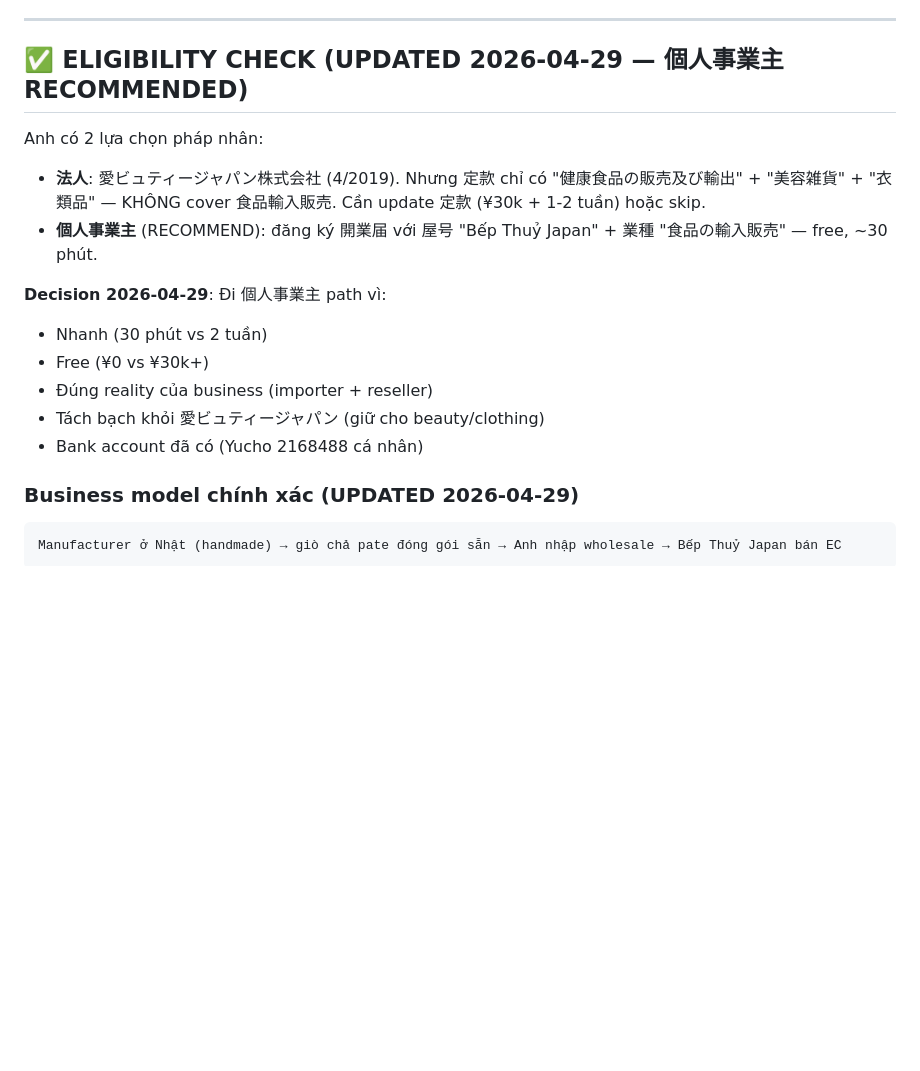
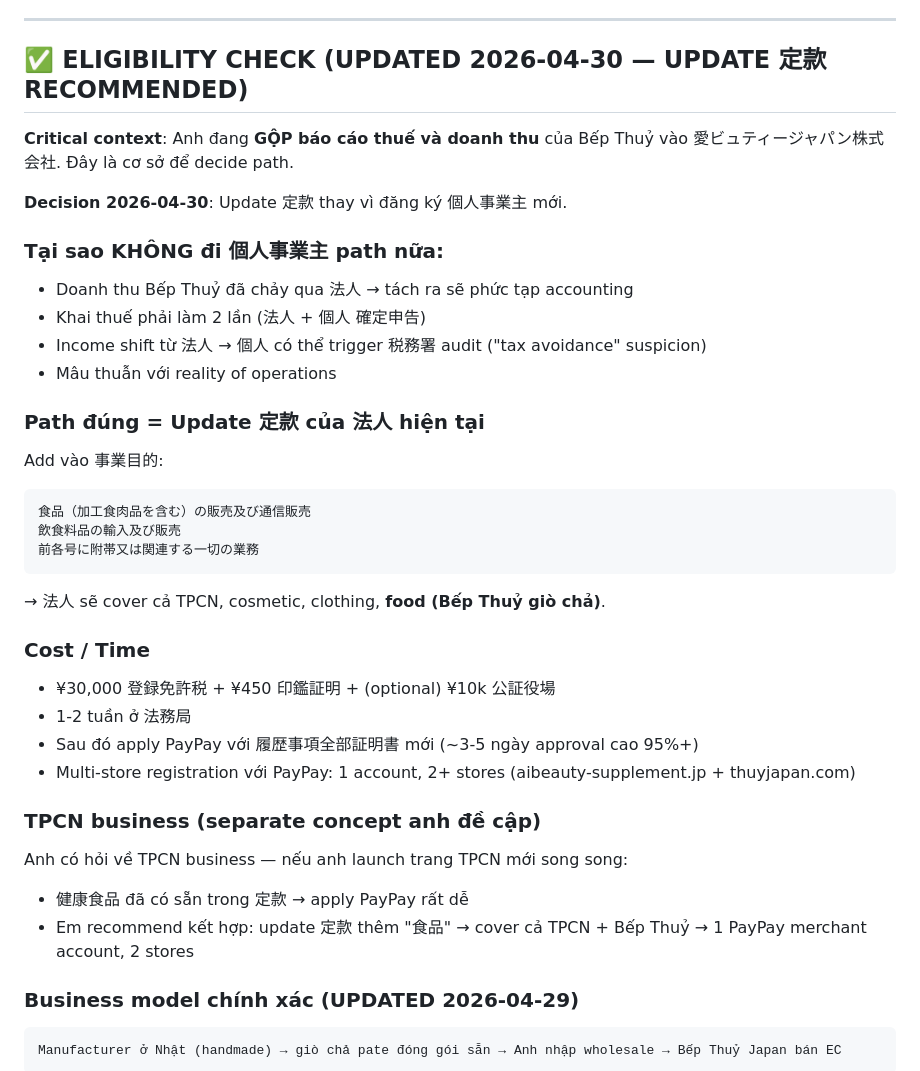
Before and after one commit to takahashi1109y/bep-thuy-japan, a Markdown page: HUONG-DAN-PAYPAY-BUSINESS.md, the part around the change. GitHub-like rendering; blank space fills up the shorter version.

Commit message:
docs(paypay): pivot back to 法人 path — anh consolidates tax to KK
Anh disclosed (2026-04-30): tax + revenue of Bếp Thuỷ are already
consolidated into 愛ビュティージャパン株式会社 KK accounting. Operations
treat Bếp Thuỷ as a brand/division under the corporation.

This reverses 2026-04-29 recommendation (which suggested registering
個人事業主 for Bếp Thuỷ separately). Splitting now would:
- Break tax consolidation → require separate 確定申告 for sole prop
- Trigger income-shift suspicion at 税務署 (potential audit)
- Force opening separate 個人 bank channel
- Contradict reality of operations

Correct path: update 定款 of existing KK to add food sales scope:
- 食品（加工食肉品を含む）の販売及び通信販売
- 飲食料品の輸入及び販売
- 前各号に附帯又は関連する一切の業務 (catch-all)

Cost ~¥30-40k + 1-2 weeks at 法務局. After 履歴事項全部証明書 update,
apply PayPay with multi-store registration:
- Store 1: aibeauty-supplement.jp (健康食品)
- Store 2: thuyjapan.com (food/giò chả)
Single merchant account, 2 stores under same KK — fully legal,
matches operational reality, ~95% approval rate.

Co-Authored-By: Claude Opus 4.7 (1M context) <noreply@anthropic.com>

````diff
--- a/HUONG-DAN-PAYPAY-BUSINESS.md
+++ b/HUONG-DAN-PAYPAY-BUSINESS.md
@@ -56,18 +56,39 @@ Tính theo mục tiêu **800 đơn/tháng × ¥3,000 trung bình = ¥2,400,000 d
 
 ---
 
-## ✅ ELIGIBILITY CHECK (UPDATED 2026-04-29 — 個人事業主 RECOMMENDED)
+## ✅ ELIGIBILITY CHECK (UPDATED 2026-04-30 — UPDATE 定款 RECOMMENDED)
 
-Anh có 2 lựa chọn pháp nhân:
-- **法人**: 愛ビュティージャパン株式会社 (4/2019). Nhưng 定款 chỉ có "健康食品の販売及び輸出" + "美容雑貨" + "衣類品" — KHÔNG cover 食品輸入販売. Cần update 定款 (¥30k + 1-2 tuần) hoặc skip.
-- **個人事業主** (RECOMMEND): đăng ký 開業届 với 屋号 "Bếp Thuỷ Japan" + 業種 "食品の輸入販売" — free, ~30 phút.
+**Critical context**: Anh đang **GỘP báo cáo thuế và doanh thu** của Bếp Thuỷ vào 愛ビュティージャパン株式会社. Đây là cơ sở để decide path.
 
-**Decision 2026-04-29**: Đi 個人事業主 path vì:
-- Nhanh (30 phút vs 2 tuần)
-- Free (¥0 vs ¥30k+)
-- Đúng reality của business (importer + reseller)
-- Tách bạch khỏi 愛ビュティージャパン (giữ cho beauty/clothing)
-- Bank account đã có (Yucho 2168488 cá nhân)
+**Decision 2026-04-30**: Update 定款 thay vì đăng ký 個人事業主 mới.
+
+### Tại sao KHÔNG đi 個人事業主 path nữa:
+- Doanh thu Bếp Thuỷ đã chảy qua 法人 → tách ra sẽ phức tạp accounting
+- Khai thuế phải làm 2 lần (法人 + 個人 確定申告)
+- Income shift từ 法人 → 個人 có thể trigger 税務署 audit ("tax avoidance" suspicion)
+- Mâu thuẫn với reality of operations
+
+### Path đúng = Update 定款 của 法人 hiện tại
+
+Add vào 事業目的:
+```
+食品（加工食肉品を含む）の販売及び通信販売
+飲食料品の輸入及び販売
+前各号に附帯又は関連する一切の業務
+```
+
+→ 法人 sẽ cover cả TPCN, cosmetic, clothing, **food (Bếp Thuỷ giò chả)**.
+
+### Cost / Time
+- ¥30,000 登録免許税 + ¥450 印鑑証明 + (optional) ¥10k 公証役場
+- 1-2 tuần ở 法務局
+- Sau đó apply PayPay với 履歴事項全部証明書 mới (~3-5 ngày approval cao 95%+)
+- Multi-store registration với PayPay: 1 account, 2+ stores (aibeauty-supplement.jp + thuyjapan.com)
+
+### TPCN business (separate concept anh đề cập)
+Anh có hỏi về TPCN business — nếu anh launch trang TPCN mới song song:
+- 健康食品 đã có sẵn trong 定款 → apply PayPay rất dễ
+- Em recommend kết hợp: update 定款 thêm "食品" → cover cả TPCN + Bếp Thuỷ → 1 PayPay merchant account, 2 stores
 
 ### Business model chính xác (UPDATED 2026-04-29)
 
````
